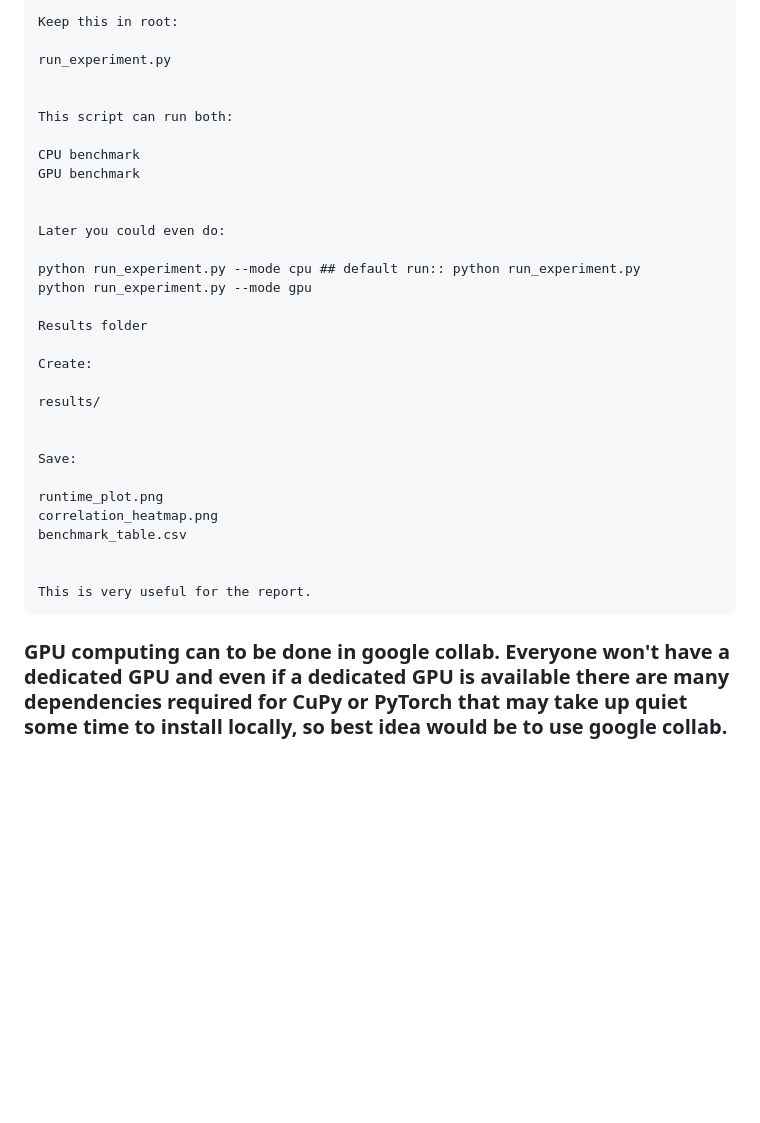
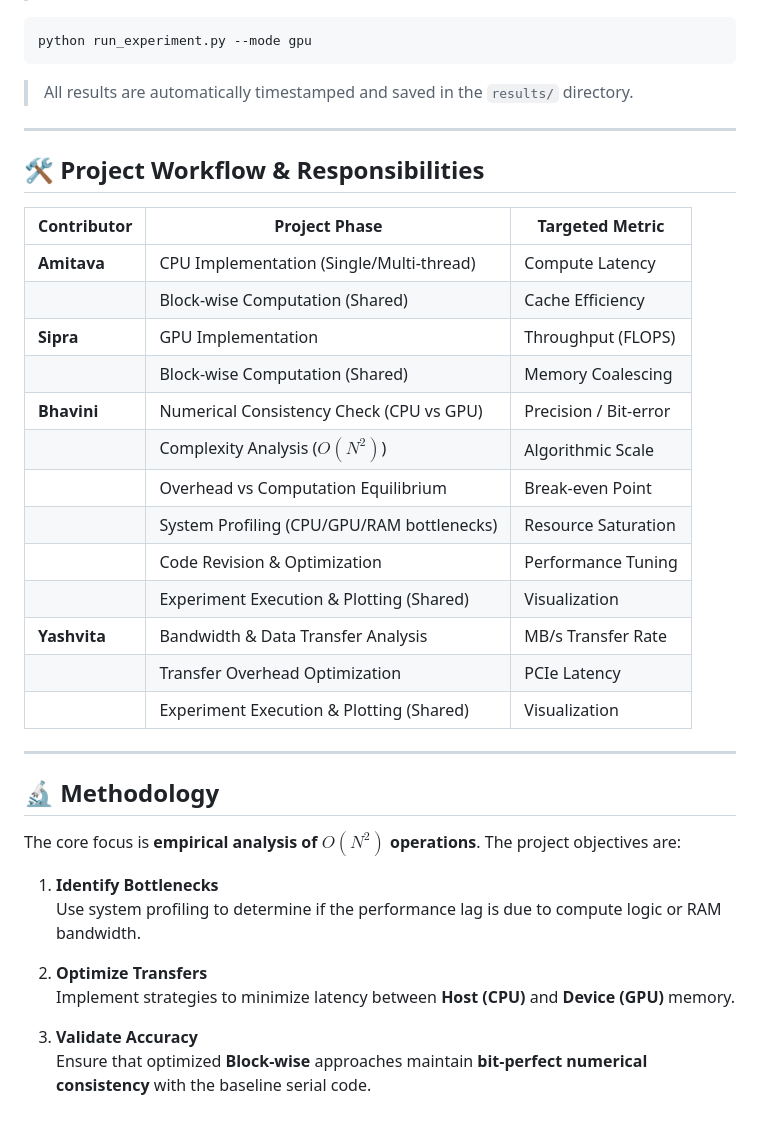
Before and after one commit to AmitavaDutta/parallel_data_processing_engine, a Markdown page: README.md, the part around one of its changes. GitHub-like rendering; blank space fills up the shorter version.

````diff
--- a/README.md
+++ b/README.md
@@ -89,35 +46,41 @@ Shared experiment runner
 
-Keep this in root:
-
-run_experiment.py
-
-
-This script can run both:
-
-CPU benchmark
-GPU benchmark
-
-
-Later you could even do:
-
-python run_experiment.py --mode cpu ## default run:: python run_experiment.py
+```bash
 python run_experiment.py --mode gpu
-
-Results folder
-
-Create:
-
-results/
-
-
-Save:
-
-runtime_plot.png
-correlation_heatmap.png
-benchmark_table.csv
-
-
-This is very useful for the report.
 ```
 
-### GPU computing can to be done in google collab. Everyone won't have a dedicated GPU and even if a dedicated GPU is available there are many dependencies required for CuPy or PyTorch that may take up quiet some time to install locally, so best idea would be to use google collab.
+> All results are automatically timestamped and saved in the `results/` directory.
+
+---
+
+## 🛠 Project Workflow & Responsibilities
+
+| Contributor | Project Phase | Targeted Metric |
+|-------------|---------------|----------------|
+| **Amitava** | CPU Implementation (Single/Multi-thread) | Compute Latency |
+|             | Block-wise Computation (Shared) | Cache Efficiency |
+| **Sipra** | GPU Implementation | Throughput (FLOPS) |
+|             | Block-wise Computation (Shared) | Memory Coalescing |
+| **Bhavini** | Numerical Consistency Check (CPU vs GPU) | Precision / Bit-error |
+|             | Complexity Analysis ($O(N^2)$) | Algorithmic Scale |
+|             | Overhead vs Computation Equilibrium | Break-even Point |
+|             | System Profiling (CPU/GPU/RAM bottlenecks) | Resource Saturation |
+|             | Code Revision & Optimization | Performance Tuning |
+|             | Experiment Execution & Plotting (Shared) | Visualization |
+| **Yashvita** | Bandwidth & Data Transfer Analysis | MB/s Transfer Rate |
+|             | Transfer Overhead Optimization | PCIe Latency |
+|             | Experiment Execution & Plotting (Shared) | Visualization |
+
+---
+
+## 🔬 Methodology
+
+The core focus is **empirical analysis of $O(N^2)$ operations**. The project objectives are:
+
+1. **Identify Bottlenecks**
+   Use system profiling to determine if the performance lag is due to compute logic or RAM bandwidth.
+
+2. **Optimize Transfers**
+   Implement strategies to minimize latency between **Host (CPU)** and **Device (GPU)** memory.
+
+3. **Validate Accuracy**
+   Ensure that optimized **Block-wise** approaches maintain **bit-perfect numerical consistency** with the baseline serial code.
````
Also changed, not shown: other parts of README.md (+33 -76 lines).
